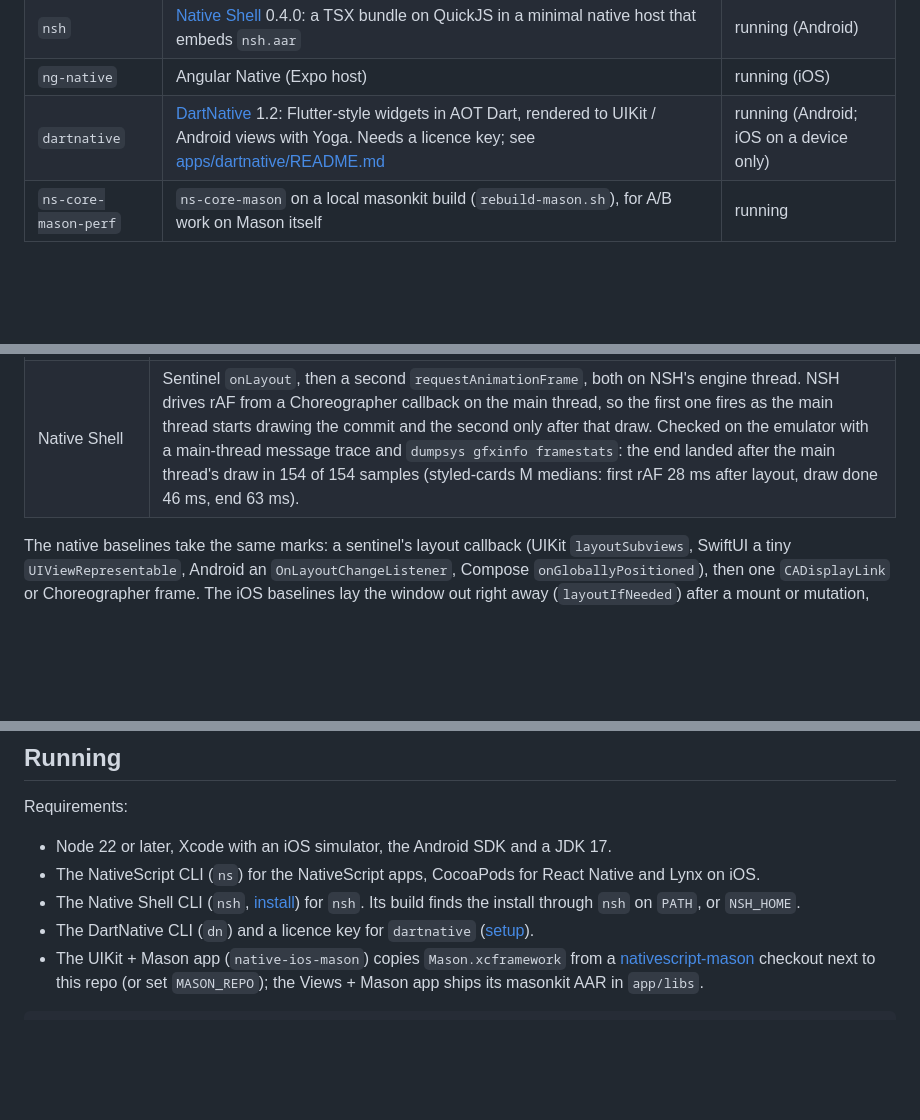
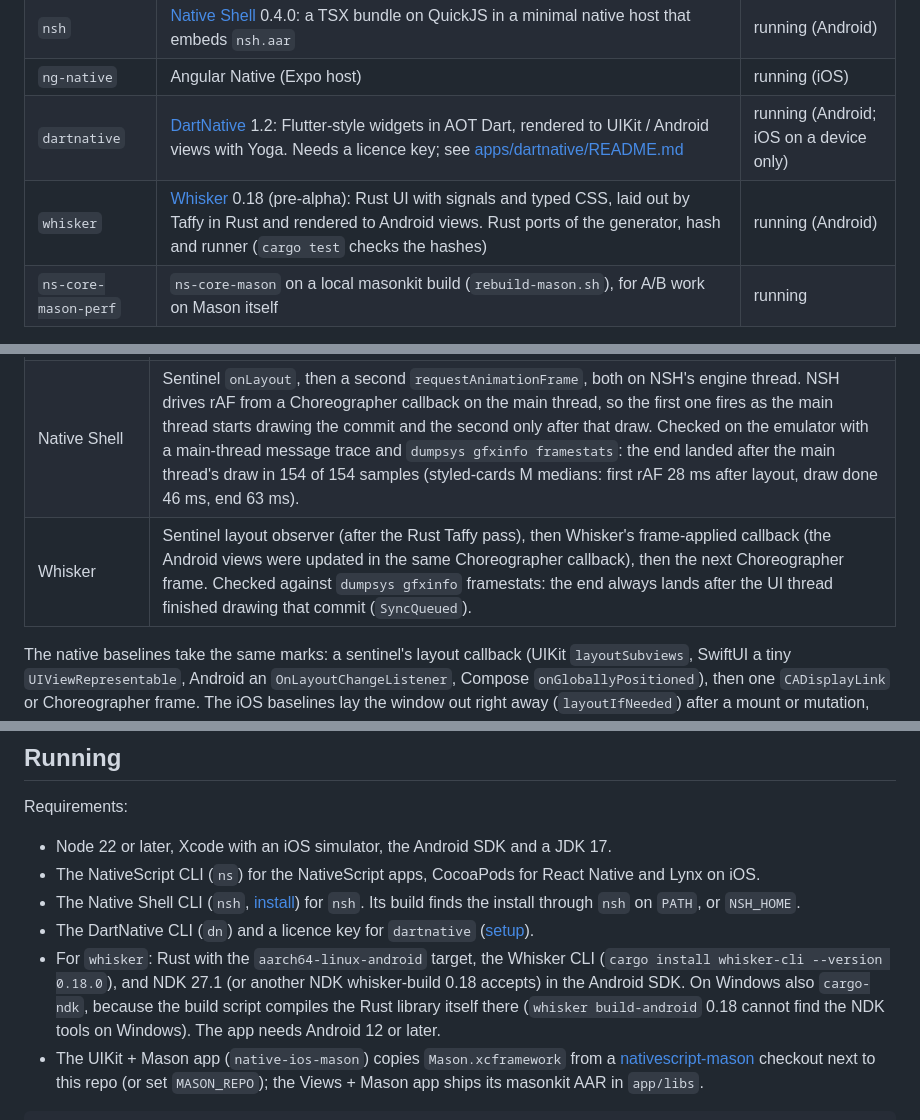
Before and after one commit to triniwiz/xplat-benchmarks, a Markdown page: README.md, 3 parts joined by grey strips. GitHub-like rendering; blank space fills up the shorter version.

Commit message:
docs: add Whisker to the app list, painted table and requirements

````diff
--- a/README.md
+++ b/README.md
@@ -16,6 +16,7 @@ This repo benchmarks layout performance and CSS support on deep and heavy layout
 | `nsh` | [Native Shell](https://nsh.dev) 0.4.0: a TSX bundle on QuickJS in a minimal native host that embeds `nsh.aar` | running (Android) |
 | `ng-native` | Angular Native (Expo host) | running (iOS) |
 | `dartnative` | [DartNative](https://dartnative.com) 1.2: Flutter-style widgets in AOT Dart, rendered to UIKit / Android views with Yoga. Needs a licence key; see [apps/dartnative/README.md](apps/dartnative/README.md) | running (Android; iOS on a device only) |
+| `whisker` | [Whisker](https://whisker.rs) 0.18 (pre-alpha): Rust UI with signals and typed CSS, laid out by Taffy in Rust and rendered to Android views. Rust ports of the generator, hash and runner (`cargo test` checks the hashes) | running (Android) |
 | `ns-core-mason-perf` | `ns-core-mason` on a local masonkit build (`rebuild-mason.sh`), for A/B work on Mason itself | running |
 
 Native baselines, no framework and no JS. Each one ports the seeded generator, data hash and runner to Swift or Kotlin and builds every scenario by hand:
@@ -62,6 +63,7 @@ Each scenario root ends with a 1 dp sentinel view. Mount or mutation time runs f
 | React Native | Sentinel `onLayout` (Fabric), then `requestAnimationFrame`. Checked from the native side: Fabric's single mount transaction always finishes before `onLayout`, and on text-heavy scenes the main thread then spends up to ~190 ms drawing before it can run a frame; the end lands after that, so the measurement includes it. |
 | Lynx | Sentinel `bindlayoutchange`, then `requestAnimationFrame`. Checked against Lynx's own `PipelineEntry.paintEnd` for the same updates: this end always lands 1 to 14 ms after `paintEnd`, so it includes the main-thread UI work that follows Lynx's off-thread layout. |
 | Native Shell | Sentinel `onLayout`, then a second `requestAnimationFrame`, both on NSH's engine thread. NSH drives rAF from a Choreographer callback on the main thread, so the first one fires as the main thread starts drawing the commit and the second only after that draw. Checked on the emulator with a main-thread message trace and `dumpsys gfxinfo framestats`: the end landed after the main thread's draw in 154 of 154 samples (styled-cards M medians: first rAF 28 ms after layout, draw done 46 ms, end 63 ms). |
+| Whisker | Sentinel layout observer (after the Rust Taffy pass), then Whisker's frame-applied callback (the Android views were updated in the same Choreographer callback), then the next Choreographer frame. Checked against `dumpsys gfxinfo` framestats: the end always lands after the UI thread finished drawing that commit (`SyncQueued`). |
 
 The native baselines take the same marks: a sentinel's layout callback (UIKit `layoutSubviews`, SwiftUI a tiny `UIViewRepresentable`, Android an `OnLayoutChangeListener`, Compose `onGloballyPositioned`), then one `CADisplayLink` or Choreographer frame. The iOS baselines lay the window out right away (`layoutIfNeeded`) after a mount or mutation, like every other stack does, instead of waiting for UIKit's next update; before 2026-10-02 they waited, which added up to a frame to every native iOS sample.
 
@@ -82,6 +84,7 @@ Requirements:
 - The NativeScript CLI (`ns`) for the NativeScript apps, CocoaPods for React Native and Lynx on iOS.
 - The Native Shell CLI (`nsh`, [install](https://nsh.dev)) for `nsh`. Its build finds the install through `nsh` on `PATH`, or `NSH_HOME`.
 - The DartNative CLI (`dn`) and a licence key for `dartnative` ([setup](apps/dartnative/README.md#setup)).
+- For `whisker`: Rust with the `aarch64-linux-android` target, the Whisker CLI (`cargo install whisker-cli --version 0.18.0`), and NDK 27.1 (or another NDK whisker-build 0.18 accepts) in the Android SDK. On Windows also `cargo-ndk`, because the build script compiles the Rust library itself there (`whisker build-android` 0.18 cannot find the NDK tools on Windows). The app needs Android 12 or later.
 - The UIKit + Mason app (`native-ios-mason`) copies `Mason.xcframework` from a [nativescript-mason](https://github.com/triniwiz/nativescript-mason) checkout next to this repo (or set `MASON_REPO`); the Views + Mason app ships its masonkit AAR in `app/libs`.
 
 ```bash
````
